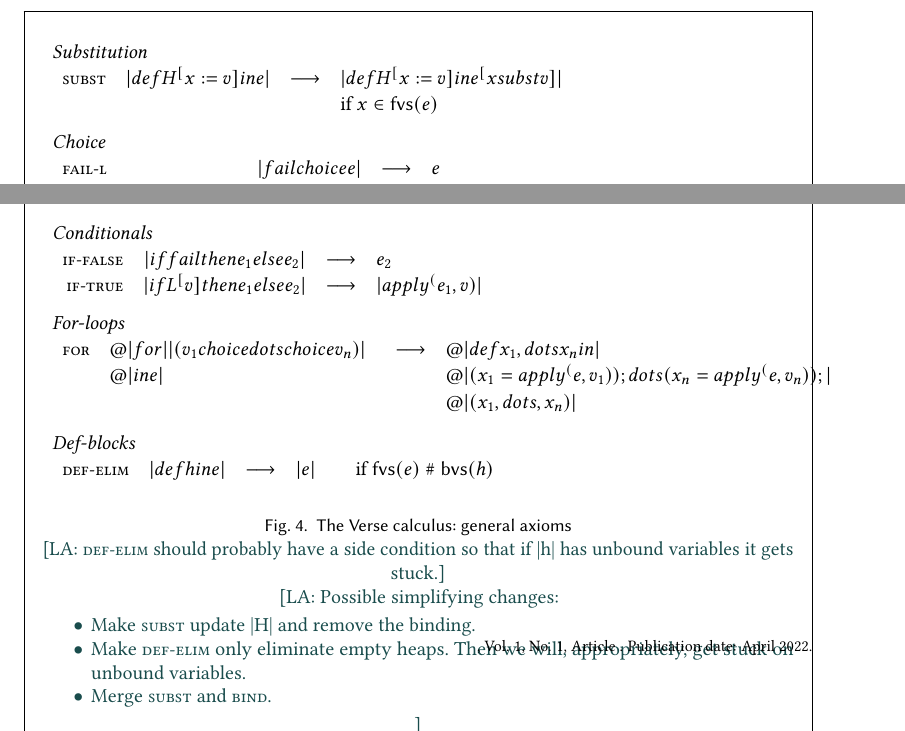
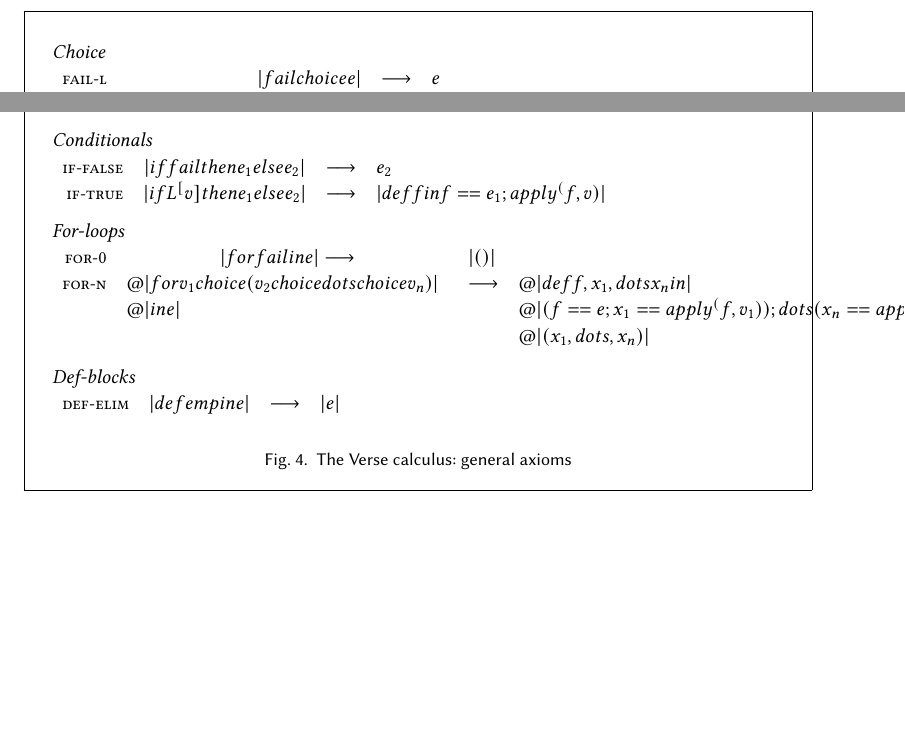
Before and after one commit to augustss/verse-semantics, a LaTeX paper (calculus.ltx): two parts of page 5 of 14, joined at a grey line, cut at the place of the change, the shorter picture padded with empty space. Compiled offline with pdfLaTeX.

Commit message:
Update rules.

```diff
--- a/calculus.ltx
+++ b/calculus.ltx
@@ -255,12 +247,6 @@ The |let| construct cleverly models the heap, maintaining sharing.
 \begin{figurebox}
   $$
   \begin{array}{l}
-    \textit{Substitution} \\
-    \begin{array}{lrcl}
-    \rulename{subst} & |def H^[x:=v] in e| & \movesto & |def H^[x:=v] in e^[x subst v]| \\
-                  &&& \text{if $x \in \freevars{e}$} \\[2mm]
-    \end{array} \\
-
     \textit{Choice} \\
     \begin{array}{lrcll}
     \rulename{fail-l} & |fail choice e| & \movesto & e \\
@@ -311,37 +297,31 @@ The |let| construct cleverly models the heap, maintaining sharing.
     \textit{Conditionals} \\
     \begin{array}{rcll}
     \rulename{if-false} & |if fail then e_1 else e_2| & \movesto & e_2 \\
-    \rulename{if-true} & |if L^[v] then e_1 else e_2| & \movesto & |apply^(e_1,v)| \\[2mm]
+    \rulename{if-true} & |if L^[v] then e_1 else e_2| & \movesto & |def f in f==e_1; apply^(f,v)| \\[2mm]
     \end{array} \\
 
     \textit{For-loops} \\
     \begin{array}{rcll}
-    \rulename{for} & \begin{array}[t]{@@{}l}
-      |for| |(v_1 choice dots choice v_n)| \\
+    \rulename{for-0} & |for fail in e| \movesto & |()| \\
+%%    \rulename{for-1} & |for v in e| \movesto & |def f in f == e; apply^(f,v)| \\
+    \rulename{for-n} & \begin{array}[t]{@@{}l}
+      |for v_1 choice (v_2 choice dots choice v_n)| \\
       |in e|
     \end{array} & \movesto &
     \begin{array}[t]{@@{}l}
-      |def x_1,dots x_n in| \\
-      |(x_1= apply^(e, v_1));  dots (x_n= apply^(e,v_n));| \\
+      |def f,x_1,dots x_n in| \\
+      |(f == e; x_1 == apply^(f, v_1)); dots (x_n == apply^(f,v_n));| \\
       |(x_1,dots,x_n)|
     \end{array} \\
     \end{array} \\
     \\[-2mm]
     \textit{Def-blocks} \\
     \begin{array}{rcll}
-    \rulename{def-elim} & |def h in e| & \movesto & |e| \qquad \text{if $\freevars{e} \disjoint \boundvars{h}$} \\
+    \rulename{def-elim} & |def emp in e| & \movesto & |e| \\
     \end{array}
    \end{array}
    $$
   \caption{The Verse calculus: general axioms} \label{fig:general-axioms}
-  \lennart{\rulename{def-elim} should probably have a side condition so that if |h| has unbound variables it gets stuck.}\\
-  \lennart{Possible simplifying changes:
-    \begin{itemize}
-    \item Make \rulename{subst} update |H| and remove the binding.
-    \item Make \rulename{def-elim} only eliminate empty heaps.  Then we will, appropriately, get stuck on unbound variables.
-    \item Merge \rulename{subst} and \rulename{bind}.
-    \end{itemize}
-    }
 \end{figurebox}
 
 \begin{figurebox}
```
Also changed, not shown: calculus.ltx (27 more changed lines).
